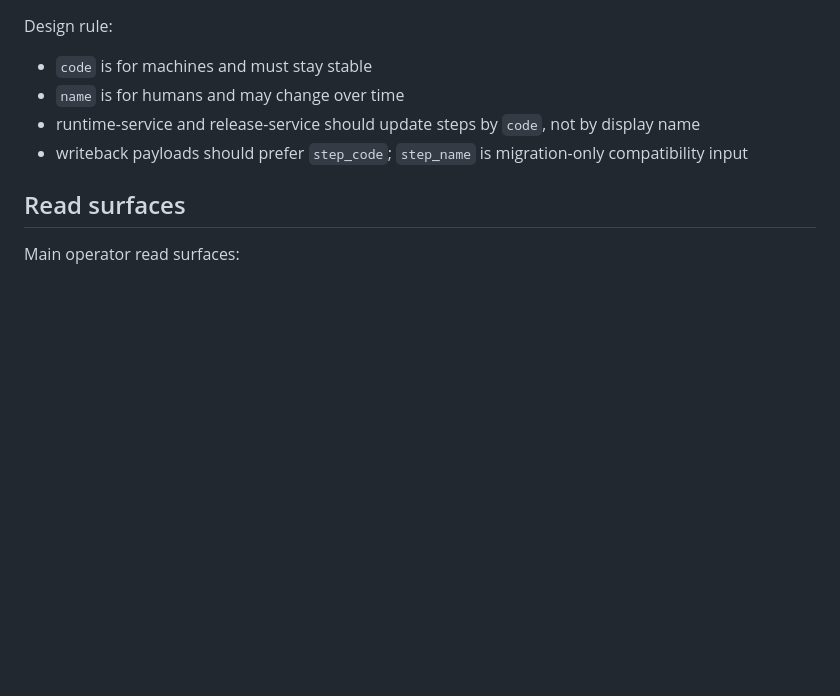
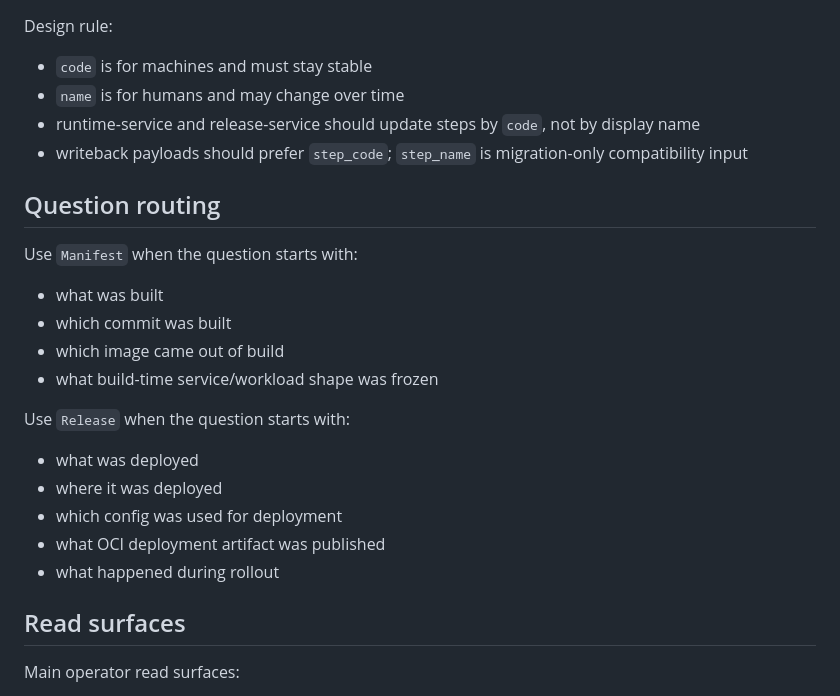
Before and after one commit to bsonger/devflow-service, a Markdown page: docs/resources/release.md, the part around one of its changes. GitHub-like rendering; blank space fills up the shorter version.

```diff
--- a/docs/resources/release.md
+++ b/docs/resources/release.md
@@ -318,6 +358,23 @@ Design rule:
 - `name` is for humans and may change over time
 - runtime-service and release-service should update steps by `code`, not by display name
 - writeback payloads should prefer `step_code`; `step_name` is migration-only compatibility input
+
+## Question routing
+
+Use `Manifest` when the question starts with:
+
+- what was built
+- which commit was built
+- which image came out of build
+- what build-time service/workload shape was frozen
+
+Use `Release` when the question starts with:
+
+- what was deployed
+- where it was deployed
+- which config was used for deployment
+- what OCI deployment artifact was published
+- what happened during rollout
 
 ## Read surfaces
 
```
Also changed, not shown: other parts of docs/resources/release.md (+40 -0 lines), docs/resources/manifest.md (+37 -0 lines).
